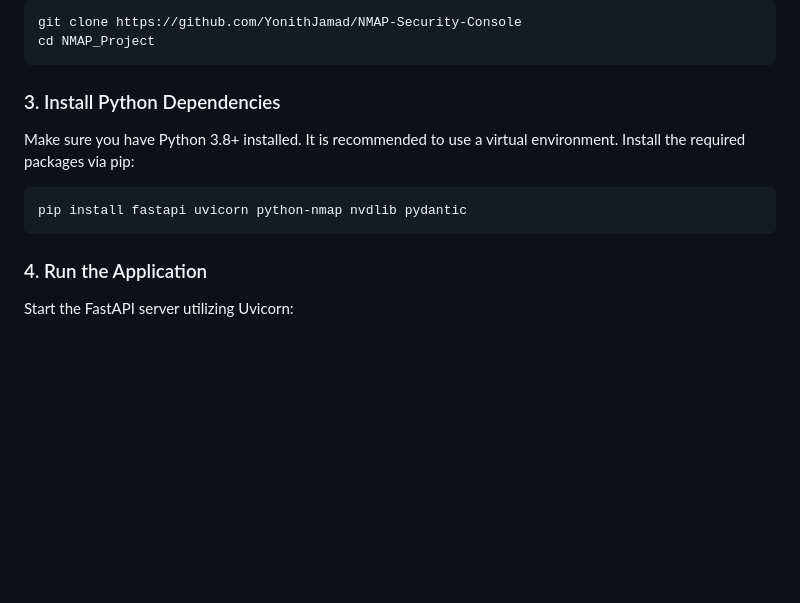
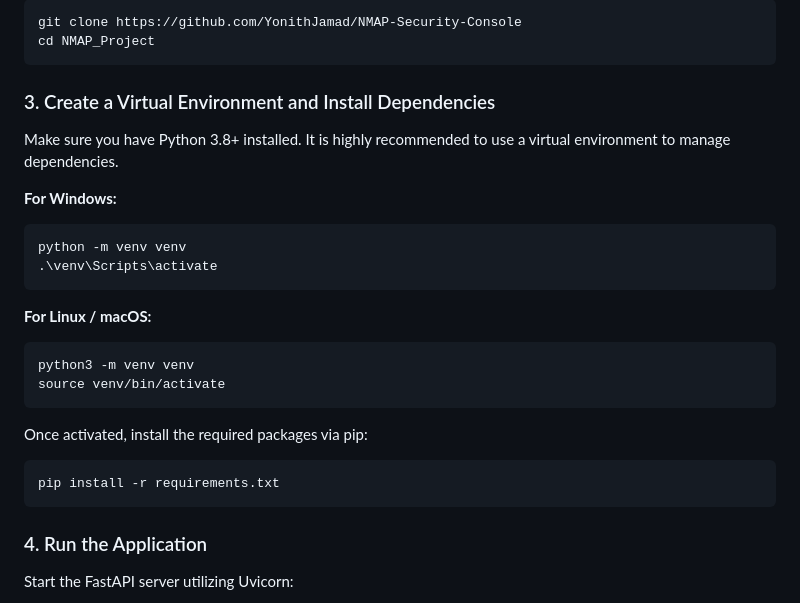
Before and after one commit to YonithJamad/NMAP-Security-Console, a Markdown page: README.md, the part around the change. Drawn GitHub-style; blank space fills up the shorter version.

````diff
--- a/README.md
+++ b/README.md
@@ -39,11 +39,25 @@ git clone https://github.com/YonithJamad/NMAP-Security-Console
 cd NMAP_Project
 ```
 
-### 3. Install Python Dependencies
-Make sure you have Python 3.8+ installed. It is recommended to use a virtual environment. Install the required packages via pip:
+### 3. Create a Virtual Environment and Install Dependencies
+Make sure you have Python 3.8+ installed. It is highly recommended to use a virtual environment to manage dependencies.
+
+**For Windows:**
+```bash
+python -m venv venv
+.\venv\Scripts\activate
+```
+
+**For Linux / macOS:**
+```bash
+python3 -m venv venv
+source venv/bin/activate
+```
+
+Once activated, install the required packages via pip:
 
 ```bash
-pip install fastapi uvicorn python-nmap nvdlib pydantic
+pip install -r requirements.txt
 ```
 
 ### 4. Run the Application
````
